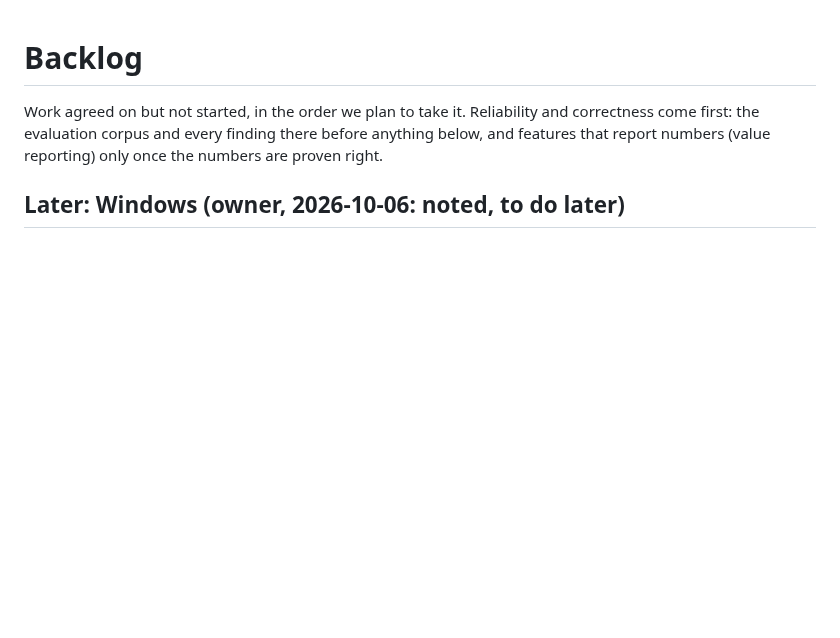
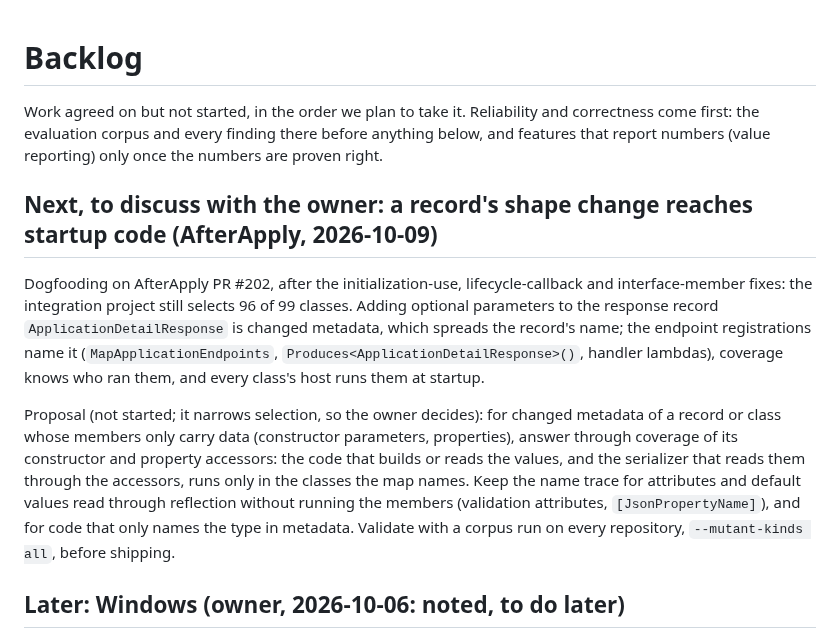
Before and after one commit to selcukgural/TestDetta, a Markdown page: docs/backlog.md, the part around the change. Drawn GitHub-style; blank space fills up the shorter version.

Commit message:
Backlog: a record's shape change reaches startup code on AfterApply; proposal to discuss
Co-Authored-By: Claude Opus 5.5 <noreply@anthropic.com>

```diff
--- a/docs/backlog.md
+++ b/docs/backlog.md
@@ -3,6 +3,22 @@
 Work agreed on but not started, in the order we plan to take it. Reliability and correctness
 come first: the evaluation corpus and every finding there before anything below, and features
 that report numbers (value reporting) only once the numbers are proven right.
+
+## Next, to discuss with the owner: a record's shape change reaches startup code (AfterApply, 2026-10-09)
+
+Dogfooding on AfterApply PR #202, after the initialization-use, lifecycle-callback and interface-member
+fixes: the integration project still selects 96 of 99 classes. Adding optional parameters to the
+response record `ApplicationDetailResponse` is changed metadata, which spreads the record's name; the
+endpoint registrations name it (`MapApplicationEndpoints`, `Produces<ApplicationDetailResponse>()`,
+handler lambdas), coverage knows who ran them, and every class's host runs them at startup.
+
+Proposal (not started; it narrows selection, so the owner decides): for changed metadata of a record or
+class whose members only carry data (constructor parameters, properties), answer through coverage of its
+constructor and property accessors: the code that builds or reads the values, and the serializer that
+reads them through the accessors, runs only in the classes the map names. Keep the name trace for
+attributes and default values read through reflection without running the members (validation
+attributes, `[JsonPropertyName]`), and for code that only names the type in metadata. Validate with a
+corpus run on every repository, `--mutant-kinds all`, before shipping.
 
 ## Later: Windows (owner, 2026-10-06: noted, to do later)
 
```
